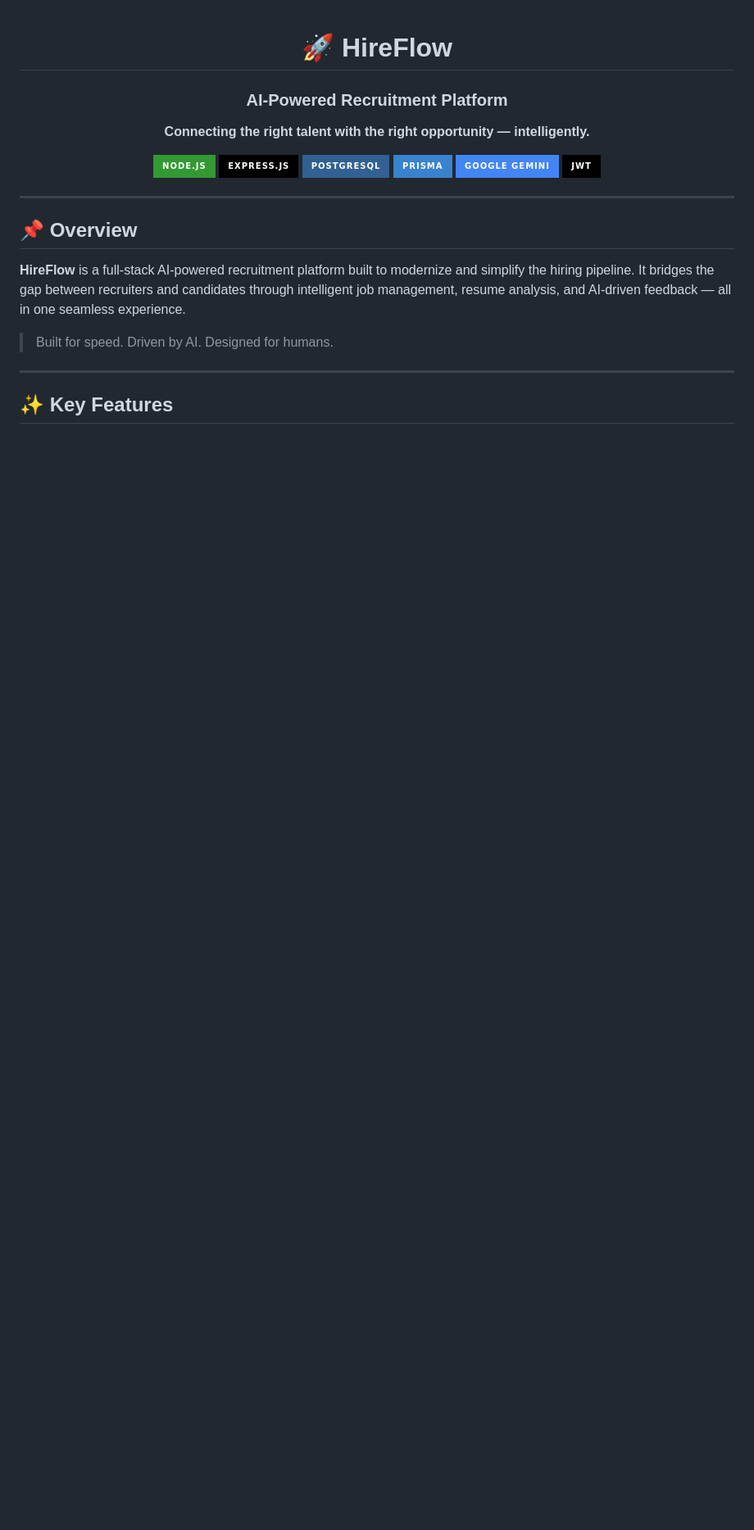
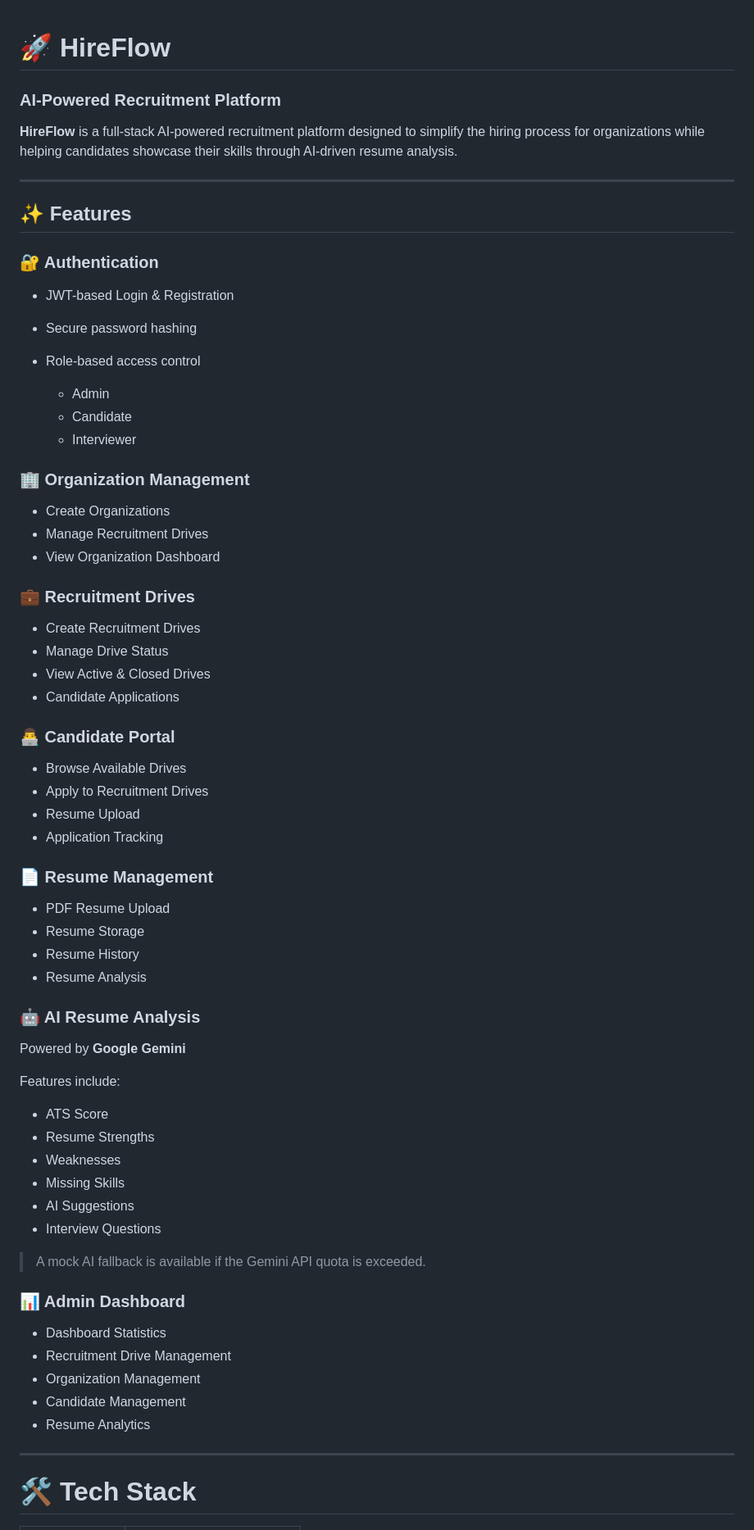
Before and after one commit to chiragarora07/aiRecruitment, a Markdown page: README.md, the part around one of its changes. Shown at 82% size. GitHub-like rendering; badges without logos; blank space fills up the shorter version.

Commit message:
Revise README for clarity and additional features
Updated README.md to enhance project description and features.

```diff
--- a/README.md
+++ b/README.md
@@ -4,26 +2,73 @@
 
 ### AI-Powered Recruitment Platform
 
-**Connecting the right talent with the right opportunity — intelligently.**
-
-[![Node.js](https://img.shields.io/badge/Node.js-339933?style=for-the-badge&logo=nodedotjs&logoColor=white)](https://nodejs.org/)
-[![Express](https://img.shields.io/badge/Express.js-000000?style=for-the-badge&logo=express&logoColor=white)](https://expressjs.com/)
-[![PostgreSQL](https://img.shields.io/badge/PostgreSQL-316192?style=for-the-badge&logo=postgresql&logoColor=white)](https://www.postgresql.org/)
-[![Prisma](https://img.shields.io/badge/Prisma-3982CE?style=for-the-badge&logo=Prisma&logoColor=white)](https://www.prisma.io/)
-[![Google Gemini](https://img.shields.io/badge/Google%20Gemini-4285F4?style=for-the-badge&logo=google&logoColor=white)](https://deepmind.google/technologies/gemini/)
-[![JWT](https://img.shields.io/badge/JWT-000000?style=for-the-badge&logo=JSON%20web%20tokens&logoColor=white)](https://jwt.io/)
-
-</div>
+**HireFlow** is a full-stack AI-powered recruitment platform designed to simplify the hiring process for organizations while helping candidates showcase their skills through AI-driven resume analysis.
 
 ---
 
-## 📌 Overview
+## ✨ Features
 
-**HireFlow** is a full-stack AI-powered recruitment platform built to modernize and simplify the hiring pipeline. It bridges the gap between recruiters and candidates through intelligent job management, resume analysis, and AI-driven feedback — all in one seamless experience.
+### 🔐 Authentication
 
-> Built for speed. Driven by AI. Designed for humans.
+* JWT-based Login & Registration
+* Secure password hashing
+* Role-based access control
+
+  * Admin
+  * Candidate
+  * Interviewer
+
+### 🏢 Organization Management
+
+* Create Organizations
+* Manage Recruitment Drives
+* View Organization Dashboard
+
+### 💼 Recruitment Drives
+
+* Create Recruitment Drives
+* Manage Drive Status
+* View Active & Closed Drives
+* Candidate Applications
+
+### 👨‍💻 Candidate Portal
+
+* Browse Available Drives
+* Apply to Recruitment Drives
+* Resume Upload
+* Application Tracking
+
+### 📄 Resume Management
+
+* PDF Resume Upload
+* Resume Storage
+* Resume History
+* Resume Analysis
+
+### 🤖 AI Resume Analysis
+
+Powered by **Google Gemini**
+
+Features include:
+
+* ATS Score
+* Resume Strengths
+* Weaknesses
+* Missing Skills
+* AI Suggestions
+* Interview Questions
+
+> A mock AI fallback is available if the Gemini API quota is exceeded.
+
+### 📊 Admin Dashboard
+
+* Dashboard Statistics
+* Recruitment Drive Management
+* Organization Management
+* Candidate Management
+* Resume Analytics
 
 ---
 
-## ✨ Key Features
+# 🛠 Tech Stack
 
```
Also changed, not shown: other parts of README.md (+147 -122 lines).
